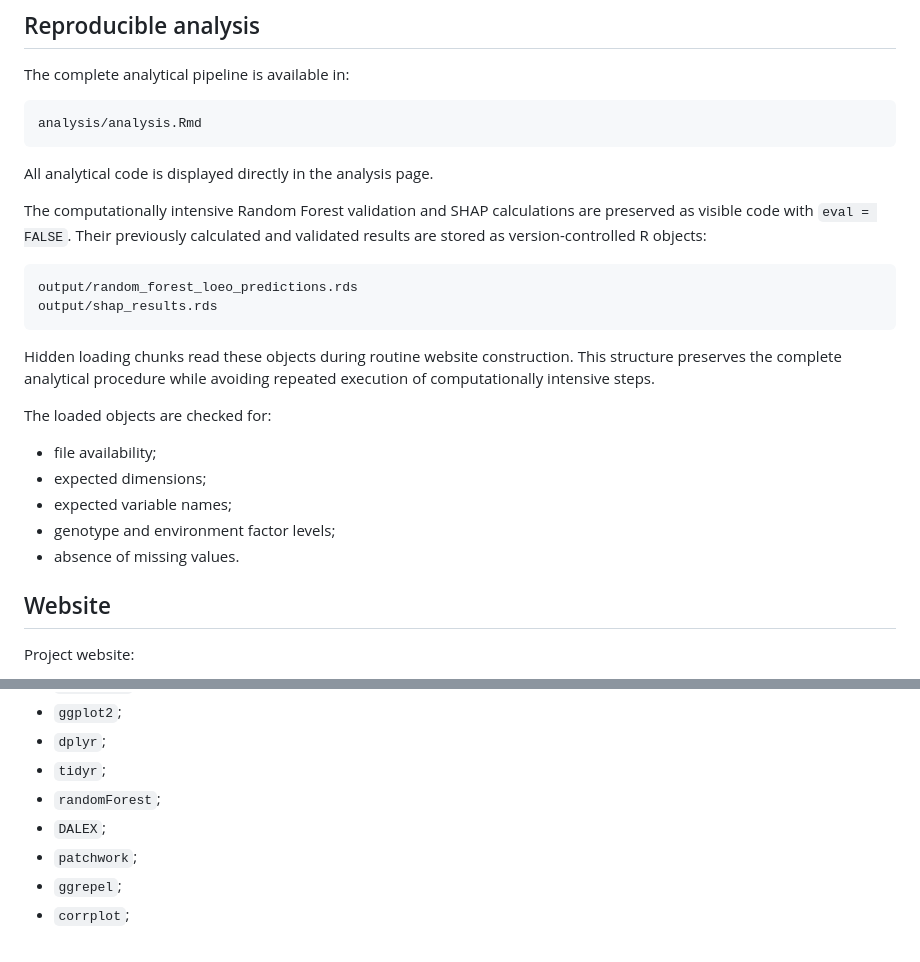
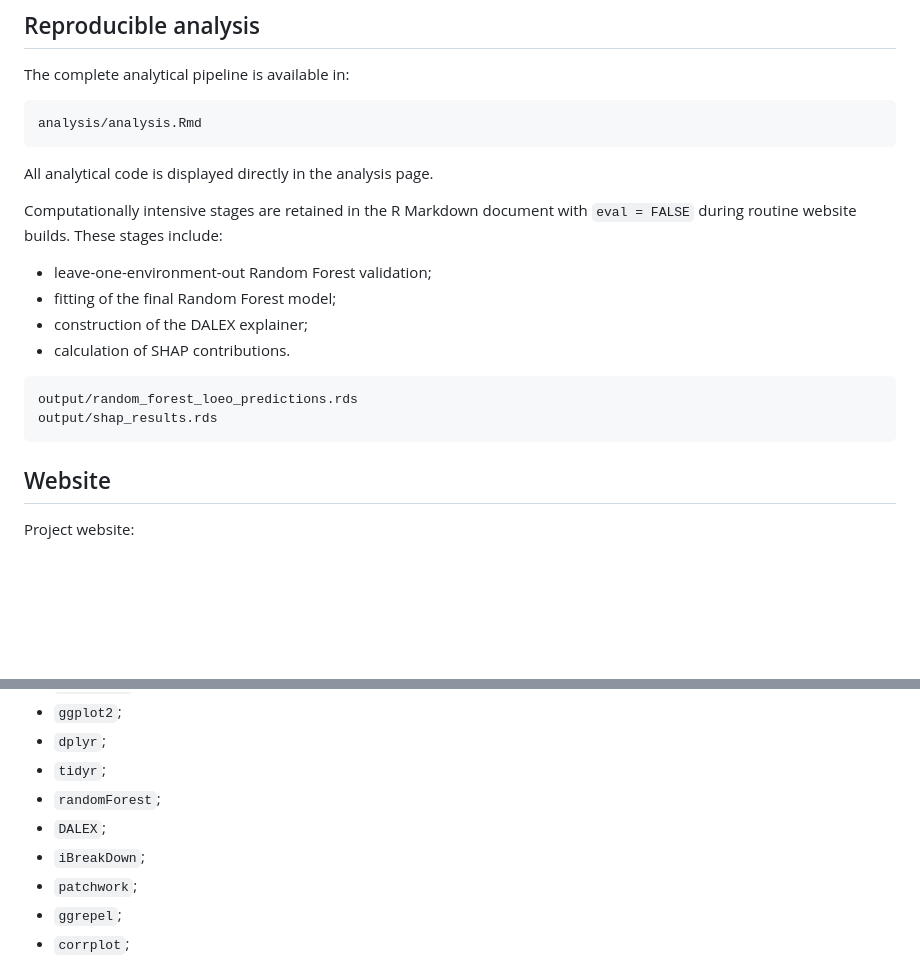
Before and after one commit to WevertonGomesCosta/nonlinear-ge-interaction-shap, a Markdown page: README.md, 2 parts joined by grey strips. Rendered like a GitHub page; blank space fills up the shorter version.

Commit message:
Document complete analysis recomputation workflow

````diff
--- a/README.md
+++ b/README.md
@@ -97,22 +97,17 @@ analysis/analysis.Rmd
 
 All analytical code is displayed directly in the analysis page.
 
-The computationally intensive Random Forest validation and SHAP calculations are preserved as visible code with `eval = FALSE`. Their previously calculated and validated results are stored as version-controlled R objects:
+Computationally intensive stages are retained in the R Markdown document with `eval = FALSE` during routine website builds. These stages include:
+
+- leave-one-environment-out Random Forest validation;
+- fitting of the final Random Forest model;
+- construction of the DALEX explainer;
+- calculation of SHAP contributions.
 
 ```text
 output/random_forest_loeo_predictions.rds
 output/shap_results.rds
 ```
-
-Hidden loading chunks read these objects during routine website construction. This structure preserves the complete analytical procedure while avoiding repeated execution of computationally intensive steps.
-
-The loaded objects are checked for:
-
-- file availability;
-- expected dimensions;
-- expected variable names;
-- genotype and environment factor levels;
-- absence of missing values.
 
 ## Website
 
@@ -155,6 +150,7 @@ The analysis requires:
 - `tidyr`;
 - `randomForest`;
 - `DALEX`;
+- `iBreakDown`;
 - `patchwork`;
 - `ggrepel`;
 - `corrplot`;
````
